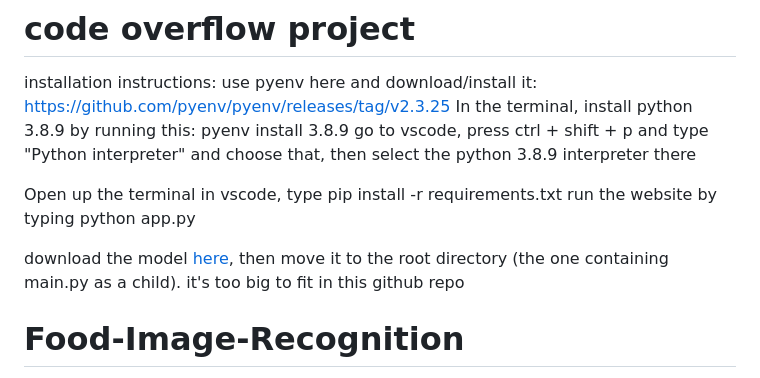
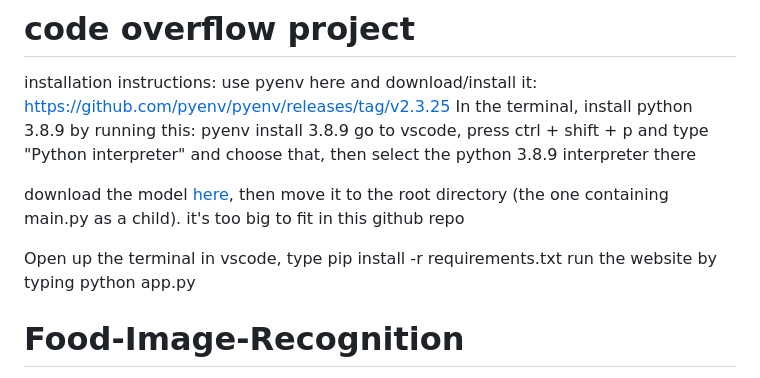
Before and after one commit to jh2946/code-overflow-project, a Markdown page: README.md, the part around the change. Rendered like a GitHub page.

Commit message:
reorder readme.md

```diff
--- a/README.md
+++ b/README.md
@@ -4,10 +4,11 @@ use pyenv here and download/install it: https://github.com/pyenv/pyenv/releases/
 In the terminal, install python 3.8.9 by running this: pyenv install 3.8.9
 go to vscode, press ctrl + shift + p and type "Python interpreter" and choose that, then select the python 3.8.9 interpreter there
 
+download the model [here](https://drive.google.com/file/d/1KRqgUHN0cHoz_9lmi36EREdUL8lxkzyk/view?usp=sharing), then move it to the root directory (the one containing main.py as a child). it's too big to fit in this github repo
+
 Open up the terminal in vscode, type pip install -r requirements.txt
 run the website by typing python app.py
 
-download the model [here](https://drive.google.com/file/d/1KRqgUHN0cHoz_9lmi36EREdUL8lxkzyk/view?usp=sharing), then move it to the root directory (the one containing main.py as a child). it's too big to fit in this github repo
 
 
 
```
